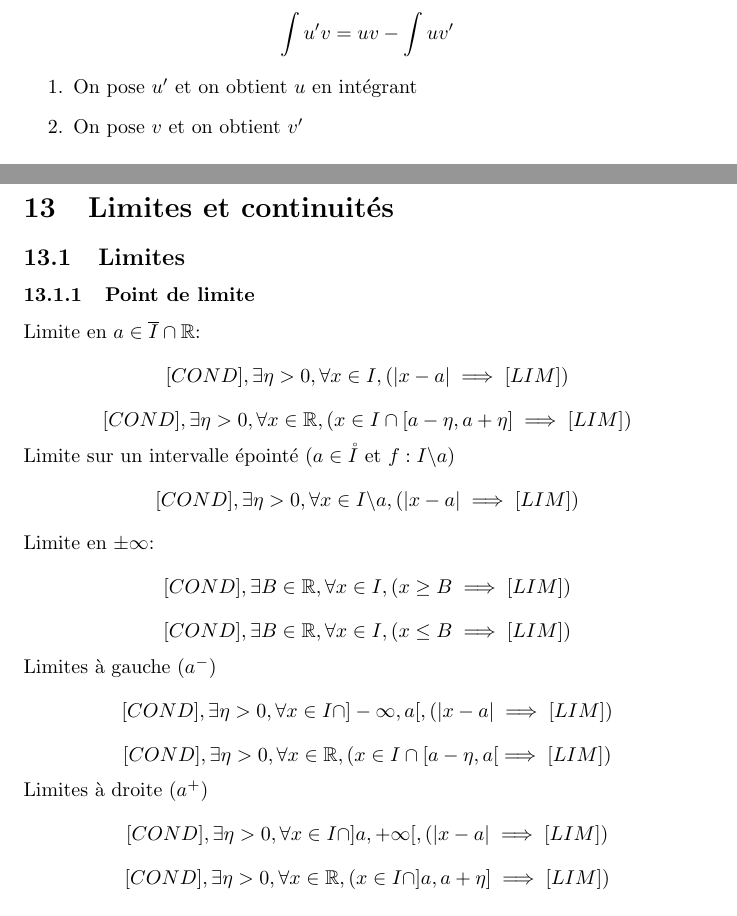
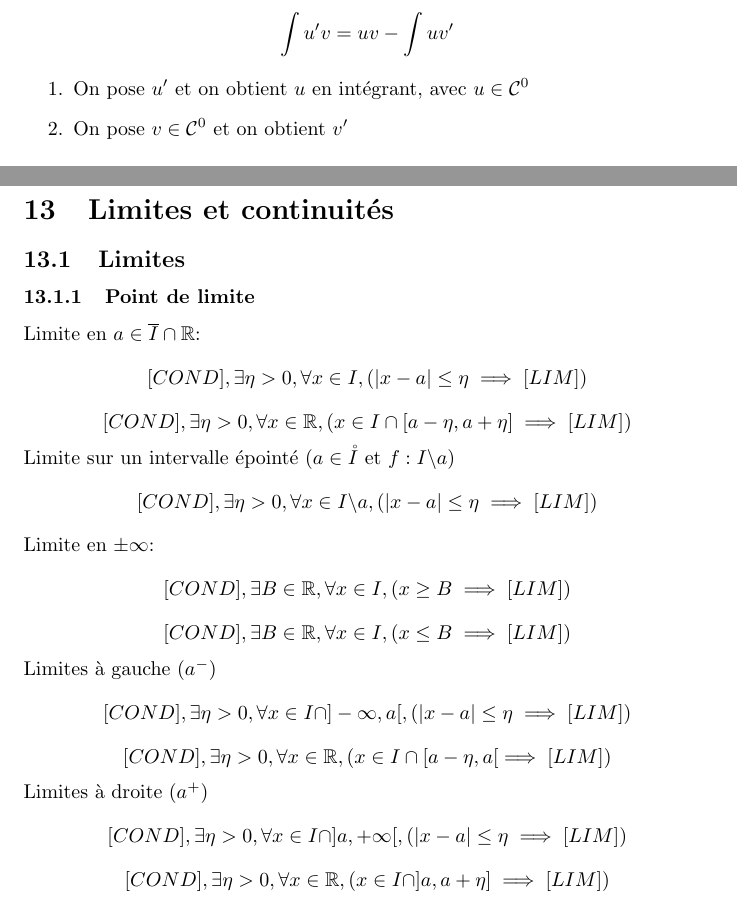
Before and after one commit to palpatinezw/sup, a LaTeX document (MATH/MATH.tex): two parts of pages 41 and 42 of 47, joined at a grey line, cut so that both start at the same text. Compiled offline with pdfLaTeX.

Commit message:
Fixing stuff

```diff
--- a/MATH/MATH.tex
+++ b/MATH/MATH.tex
@@ -1262,8 +1262,8 @@ $F$ est une primitive de $f$ sur $I$ si $F$ est dérivable sur $I$ et $F' = f$.
 \[ \int u'v = uv - \int uv' \]
 
 \begin{enumerate}
-    \item On pose $u'$ et on obtient $u$ en intégrant
-    \item On pose $v$ et on obtient $v'$
+    \item On pose $u'$ et on obtient $u$ en intégrant, avec $u \in \mathcal{C}^0$
+    \item On pose $v \in \mathcal{C}^0$ et on obtient $v'$
 \end{enumerate}
 
 \subsection{Primitives particulières}
@@ -1284,22 +1284,22 @@ Pour $\frac{1}{f(x)}$
 \subsection{Limites}
 \subsubsection{Point de limite}
 Limite en $a \in \overline{I}\cap\mathbb{R}$:
-\[ [COND], \exists \eta > 0, \forall x \in I, (| x - a | \implies [LIM]) \]
+\[ [COND], \exists \eta > 0, \forall x \in I, (| x - a | \leq \eta \implies [LIM]) \]
 \[ [COND], \exists \eta > 0, \forall x \in \mathbb{R}, (x \in I \cap [a-\eta, a+\eta] \implies [LIM]) \]
 
 \noindent Limite sur un intervalle épointé ($a \in \mathring{I} \et f : I\backslash {a} $)
-\[ [COND], \exists \eta > 0, \forall x \in I\backslash {a}, (| x - a | \implies [LIM]) \]
+\[ [COND], \exists \eta > 0, \forall x \in I\backslash {a}, (| x - a | \leq \eta \implies [LIM]) \]
 
 \noindent Limite en $\pm\infty$:
 \[ [COND], \exists B \in \mathbb{R}, \forall x \in I, (x \geq B \implies [LIM]) \]
 \[ [COND], \exists B \in \mathbb{R}, \forall x \in I, (x \leq B \implies [LIM]) \]
 
 \noindent Limites à gauche ($a^-$)
-\[ [COND], \exists \eta > 0, \forall x \in I \cap ] - \infty, a [, (| x - a | \implies [LIM]) \]
+\[ [COND], \exists \eta > 0, \forall x \in I \cap ] - \infty, a [, (| x - a | \leq \eta \implies [LIM]) \]
 \[ [COND], \exists \eta > 0, \forall x \in \mathbb{R}, (x \in I \cap [a-\eta, a[ \implies [LIM]) \]
 
 \noindent Limites à droite ($a^+$)
-\[ [COND], \exists \eta > 0, \forall x \in I \cap ] a, + \infty [, (| x - a | \implies [LIM]) \]
+\[ [COND], \exists \eta > 0, \forall x \in I \cap ] a, + \infty [, (| x - a | \leq \eta \implies [LIM]) \]
 \[ [COND], \exists \eta > 0, \forall x \in \mathbb{R}, (x \in I \cap ]a, a + \eta] \implies [LIM]) \]
 
 \subsubsection{Nature de limite}
```
Also changed, not shown: MATH/MATH.pdf, MATH/MATH.tex (12 more changed lines).
